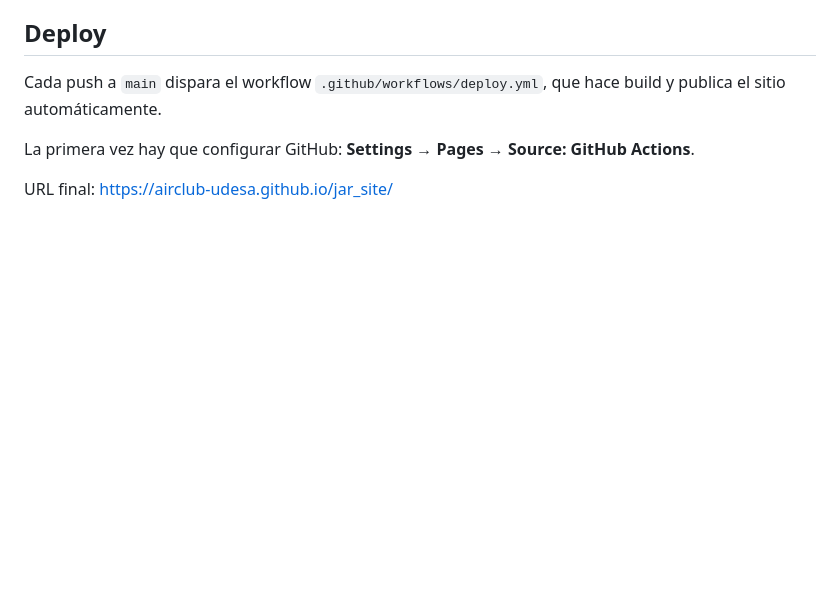
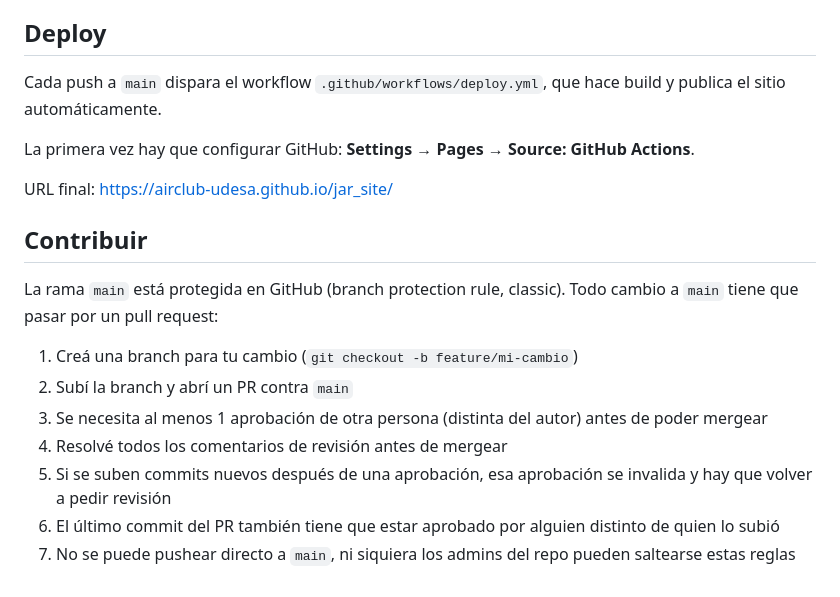
Before and after one commit to AIRclub-UdeSA/jar_site, a Markdown page: README.md, the part around the change. GitHub-like rendering; blank space fills up the shorter version.

Commit message:
Agregar sección Contribuir al README, con las mismas reglas de jar_workshops

```diff
--- a/README.md
+++ b/README.md
@@ -87,3 +87,15 @@ Cada push a `main` dispara el workflow `.github/workflows/deploy.yml`, que hace
 La primera vez hay que configurar GitHub: **Settings → Pages → Source: GitHub Actions**.
 
 URL final: https://airclub-udesa.github.io/jar_site/
+
+## Contribuir
+
+La rama `main` está protegida en GitHub (branch protection rule, classic). Todo cambio a `main` tiene que pasar por un pull request:
+
+1. Creá una branch para tu cambio (`git checkout -b feature/mi-cambio`)
+2. Subí la branch y abrí un PR contra `main`
+3. Se necesita al menos 1 aprobación de otra persona (distinta del autor) antes de poder mergear
+4. Resolvé todos los comentarios de revisión antes de mergear
+5. Si se suben commits nuevos después de una aprobación, esa aprobación se invalida y hay que volver a pedir revisión
+6. El último commit del PR también tiene que estar aprobado por alguien distinto de quien lo subió
+7. No se puede pushear directo a `main`, ni siquiera los admins del repo pueden saltearse estas reglas
```
